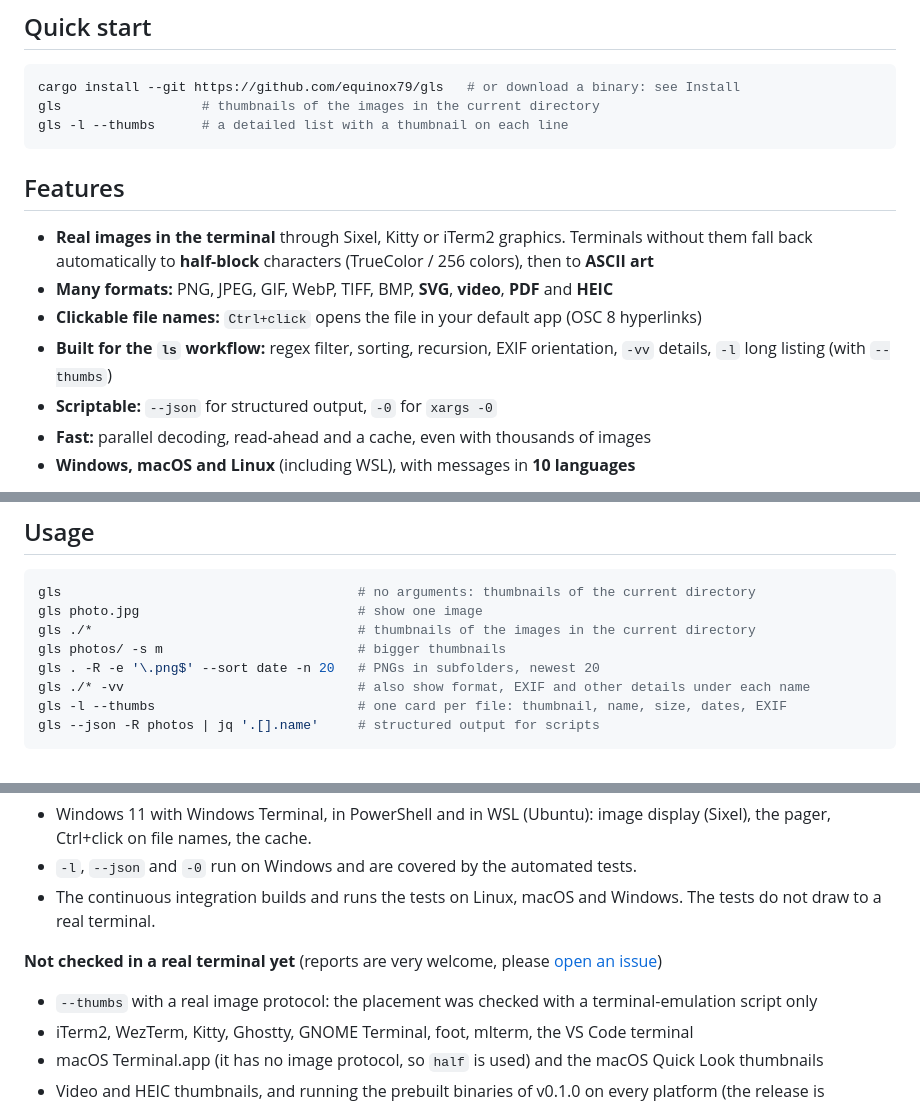
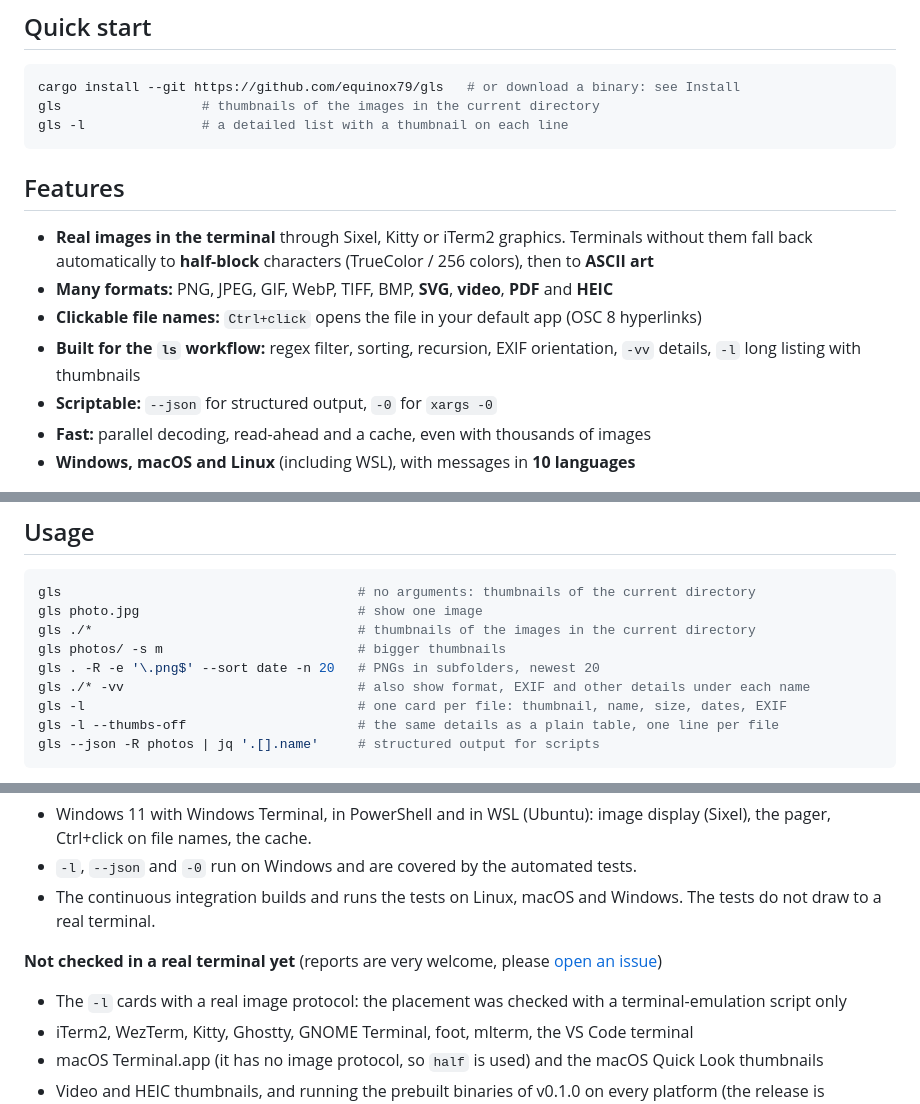
Before and after one commit to equinox79/gls, a Markdown page: README.md, 3 parts joined by grey strips. GitHub-like rendering.

````diff
--- a/README.md
+++ b/README.md
@@ -17,7 +18,7 @@
 ```bash
 cargo install --git https://github.com/equinox79/gls   # or download a binary: see Install
 gls                  # thumbnails of the images in the current directory
-gls -l --thumbs      # a detailed list with a thumbnail on each line
+gls -l               # a detailed list with a thumbnail on each line
 ```
 
 ## Features
@@ -25,7 +26,7 @@ gls -l --thumbs      # a detailed list with a thumbnail on each line
 - **Real images in the terminal** through Sixel, Kitty or iTerm2 graphics. Terminals without them fall back automatically to **half-block** characters (TrueColor / 256 colors), then to **ASCII art**
 - **Many formats:** PNG, JPEG, GIF, WebP, TIFF, BMP, **SVG**, **video**, **PDF** and **HEIC**
 - **Clickable file names:** `Ctrl+click` opens the file in your default app (OSC 8 hyperlinks)
-- **Built for the `ls` workflow:** regex filter, sorting, recursion, EXIF orientation, `-vv` details, `-l` long listing (with `--thumbs`)
+- **Built for the `ls` workflow:** regex filter, sorting, recursion, EXIF orientation, `-vv` details, `-l` long listing with thumbnails
 - **Scriptable:** `--json` for structured output, `-0` for `xargs -0`
 - **Fast:** parallel decoding, read-ahead and a cache, even with thousands of images
 - **Windows, macOS and Linux** (including WSL), with messages in **10 languages**
@@ -211,7 +212,8 @@ gls ./*                                  # thumbnails of the images in the curre
 gls photos/ -s m                         # bigger thumbnails
 gls . -R -e '\.png$' --sort date -n 20   # PNGs in subfolders, newest 20
 gls ./* -vv                              # also show format, EXIF and other details under each name
-gls -l --thumbs                          # one card per file: thumbnail, name, size, dates, EXIF
+gls -l                                   # one card per file: thumbnail, name, size, dates, EXIF
+gls -l --thumbs-off                      # the same details as a plain table, one line per file
 gls --json -R photos | jq '.[].name'     # structured output for scripts
 ```
 
@@ -391,7 +393,7 @@ gls is young (version 0.1). Here is what has been checked, and what has not.
 - The continuous integration builds and runs the tests on Linux, macOS and Windows. The tests do not draw to a real terminal.
 
 **Not checked in a real terminal yet** (reports are very welcome, please [open an issue](https://github.com/equinox79/gls/issues))
-- `--thumbs` with a real image protocol: the placement was checked with a terminal-emulation script only
+- The `-l` cards with a real image protocol: the placement was checked with a terminal-emulation script only
 - iTerm2, WezTerm, Kitty, Ghostty, GNOME Terminal, foot, mlterm, the VS Code terminal
 - macOS Terminal.app (it has no image protocol, so `half` is used) and the macOS Quick Look thumbnails
 - Video and HEIC thumbnails, and running the prebuilt binaries of v0.1.0 on every platform (the release is published and its download links work, but the packaged binaries have not been run on all of them)
````
Also changed, not shown: other parts of README.md (+10 -9 lines), README_JA.md (+16 -14 lines), docs/images/demo-thumbs.jpg, 13 other files.
